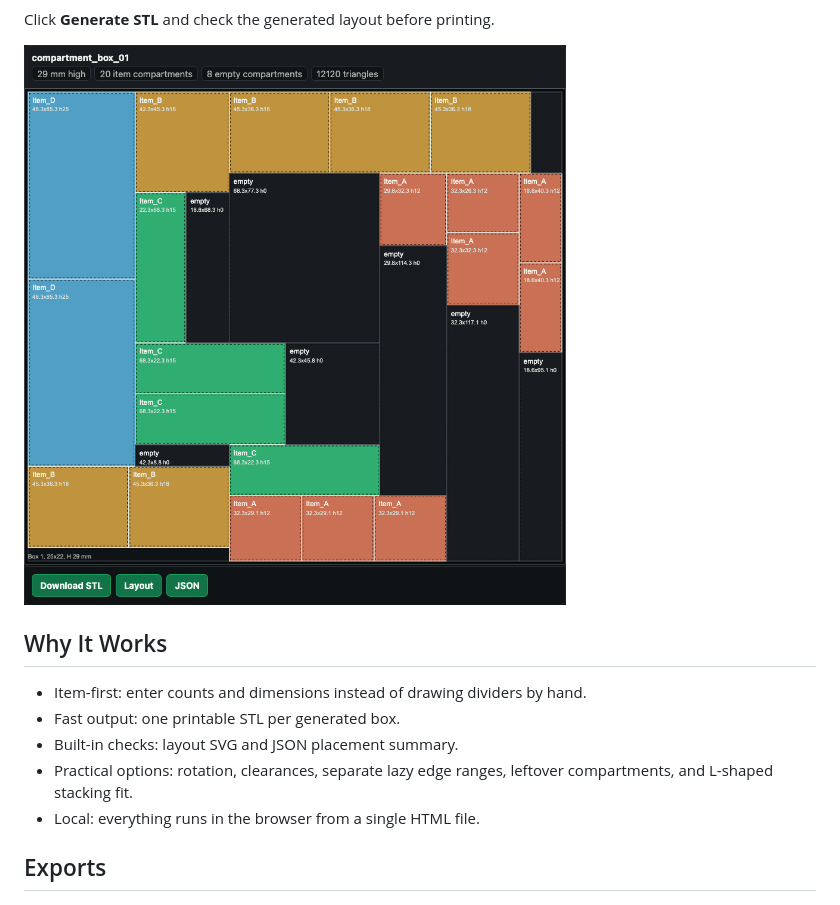
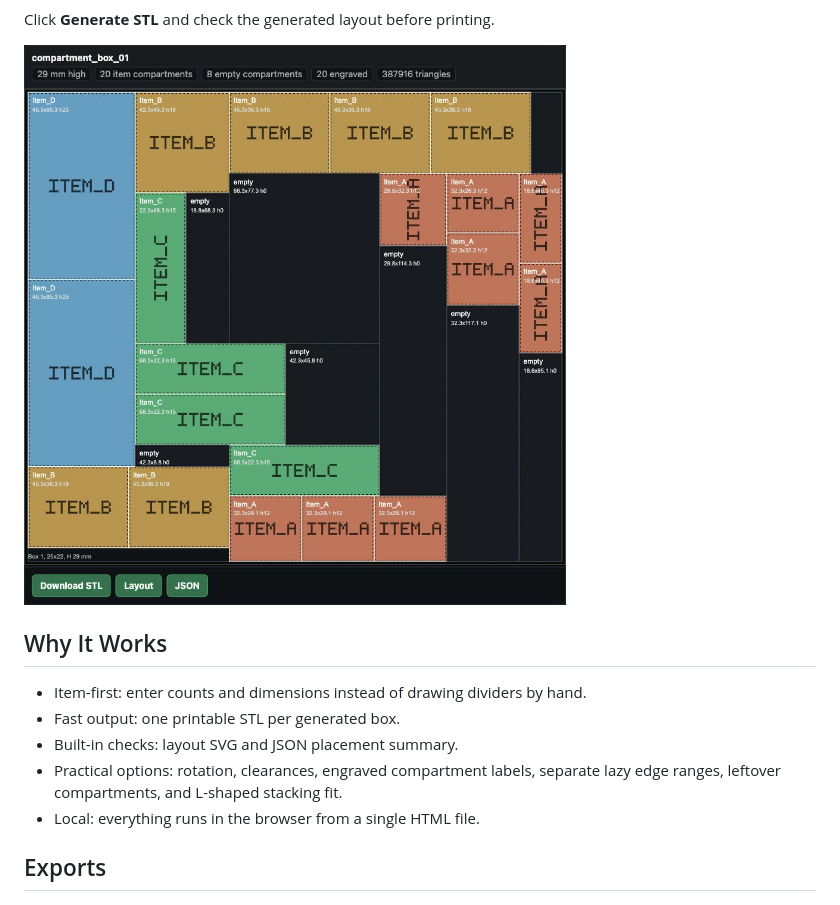
Before and after one commit to andrasgaspar/STL-compartment-box-generator, a Markdown page: README.md, the part around the change. Drawn GitHub-style; pictures changed too: docs/usage-generated-output.png.

Commit message:
Add compartment engraving

```diff
--- a/README.md
+++ b/README.md
@@ -19,7 +19,7 @@ Click **Generate STL** and check the generated layout before printing.
 - Item-first: enter counts and dimensions instead of drawing dividers by hand.
 - Fast output: one printable STL per generated box.
 - Built-in checks: layout SVG and JSON placement summary.
-- Practical options: rotation, clearances, separate lazy edge ranges, leftover compartments, and L-shaped stacking fit.
+- Practical options: rotation, clearances, engraved compartment labels, separate lazy edge ranges, leftover compartments, and L-shaped stacking fit.
 - Local: everything runs in the browser from a single HTML file.
 
 ## Exports
```
Also changed, not shown: docs/usage-overview.png, docs/usage-settings-and-items.png, 1 other file.
